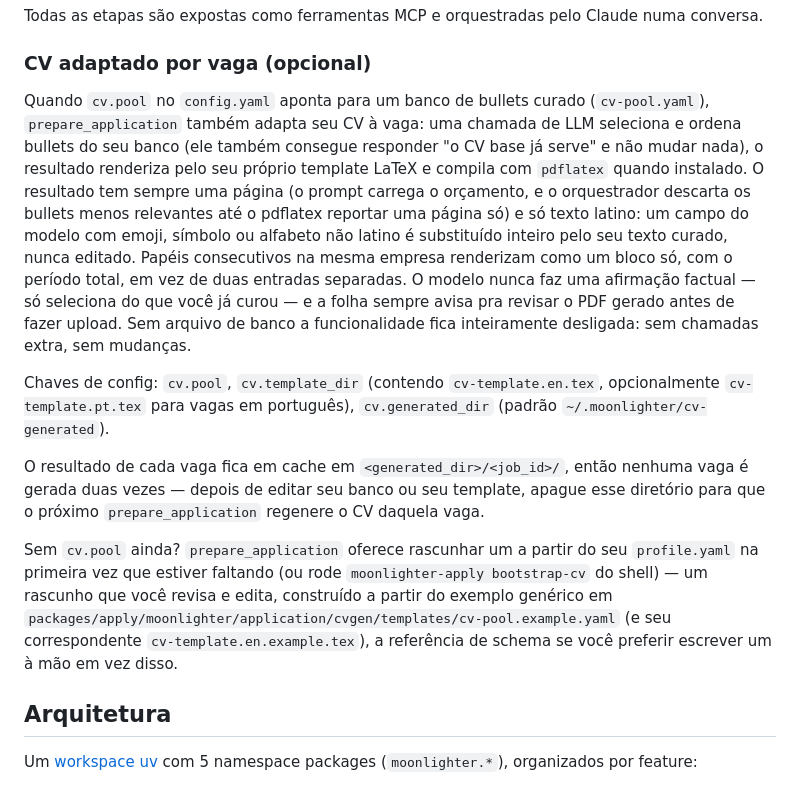
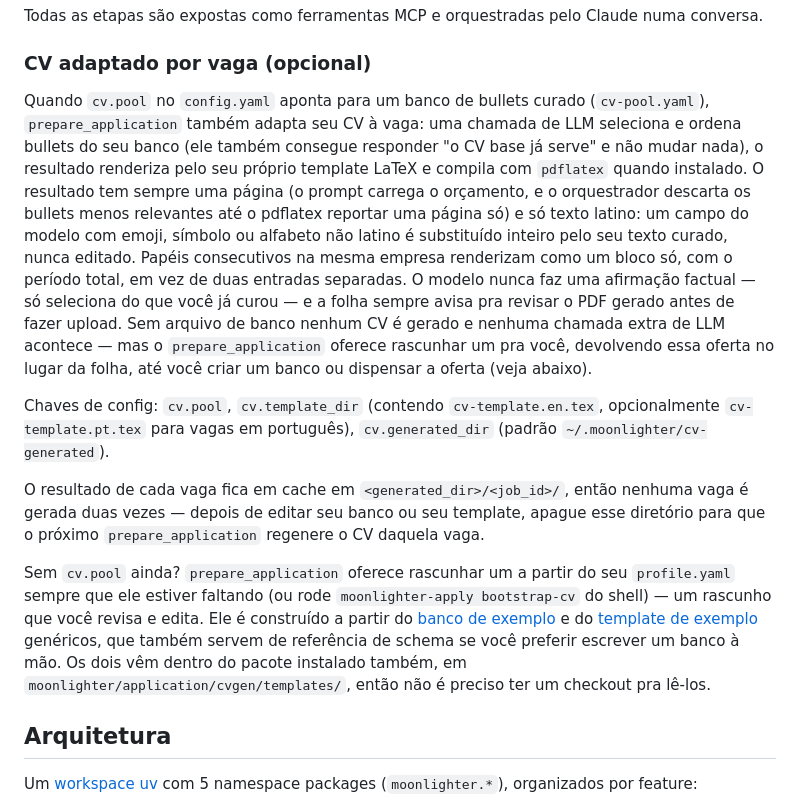
Before and after one commit to albertosca/moonlighter, a Markdown page: README.pt.md, the part around the change. GitHub-like rendering.

```diff
--- a/README.pt.md
+++ b/README.pt.md
@@ -71,13 +71,13 @@ Todas as etapas são expostas como ferramentas MCP e orquestradas pelo Claude nu
 
 ### CV adaptado por vaga (opcional)
 
-Quando `cv.pool` no `config.yaml` aponta para um banco de bullets curado (`cv-pool.yaml`), `prepare_application` também adapta seu CV à vaga: uma chamada de LLM seleciona e ordena bullets do seu banco (ele também consegue responder "o CV base já serve" e não mudar nada), o resultado renderiza pelo seu próprio template LaTeX e compila com `pdflatex` quando instalado. O resultado tem sempre uma página (o prompt carrega o orçamento, e o orquestrador descarta os bullets menos relevantes até o pdflatex reportar uma página só) e só texto latino: um campo do modelo com emoji, símbolo ou alfabeto não latino é substituído inteiro pelo seu texto curado, nunca editado. Papéis consecutivos na mesma empresa renderizam como um bloco só, com o período total, em vez de duas entradas separadas. O modelo nunca faz uma afirmação factual — só seleciona do que você já curou — e a folha sempre avisa pra revisar o PDF gerado antes de fazer upload. Sem arquivo de banco a funcionalidade fica inteiramente desligada: sem chamadas extra, sem mudanças.
+Quando `cv.pool` no `config.yaml` aponta para um banco de bullets curado (`cv-pool.yaml`), `prepare_application` também adapta seu CV à vaga: uma chamada de LLM seleciona e ordena bullets do seu banco (ele também consegue responder "o CV base já serve" e não mudar nada), o resultado renderiza pelo seu próprio template LaTeX e compila com `pdflatex` quando instalado. O resultado tem sempre uma página (o prompt carrega o orçamento, e o orquestrador descarta os bullets menos relevantes até o pdflatex reportar uma página só) e só texto latino: um campo do modelo com emoji, símbolo ou alfabeto não latino é substituído inteiro pelo seu texto curado, nunca editado. Papéis consecutivos na mesma empresa renderizam como um bloco só, com o período total, em vez de duas entradas separadas. O modelo nunca faz uma afirmação factual — só seleciona do que você já curou — e a folha sempre avisa pra revisar o PDF gerado antes de fazer upload. Sem arquivo de banco nenhum CV é gerado e nenhuma chamada extra de LLM acontece — mas o `prepare_application` oferece rascunhar um pra você, devolvendo essa oferta no lugar da folha, até você criar um banco ou dispensar a oferta (veja abaixo).
 
 Chaves de config: `cv.pool`, `cv.template_dir` (contendo `cv-template.en.tex`, opcionalmente `cv-template.pt.tex` para vagas em português), `cv.generated_dir` (padrão `~/.moonlighter/cv-generated`).
 
 O resultado de cada vaga fica em cache em `<generated_dir>/<job_id>/`, então nenhuma vaga é gerada duas vezes — depois de editar seu banco ou seu template, apague esse diretório para que o próximo `prepare_application` regenere o CV daquela vaga.
 
-Sem `cv.pool` ainda? `prepare_application` oferece rascunhar um a partir do seu `profile.yaml` na primeira vez que estiver faltando (ou rode `moonlighter-apply bootstrap-cv` do shell) — um rascunho que você revisa e edita, construído a partir do exemplo genérico em `packages/apply/moonlighter/application/cvgen/templates/cv-pool.example.yaml` (e seu correspondente `cv-template.en.example.tex`), a referência de schema se você preferir escrever um à mão em vez disso.
+Sem `cv.pool` ainda? `prepare_application` oferece rascunhar um a partir do seu `profile.yaml` sempre que ele estiver faltando (ou rode `moonlighter-apply bootstrap-cv` do shell) — um rascunho que você revisa e edita. Ele é construído a partir do [banco de exemplo](https://github.com/albertosca/moonlighter/blob/main/packages/apply/moonlighter/application/cvgen/templates/cv-pool.example.yaml) e do [template de exemplo](https://github.com/albertosca/moonlighter/blob/main/packages/apply/moonlighter/application/cvgen/templates/cv-template.en.example.tex) genéricos, que também servem de referência de schema se você preferir escrever um banco à mão. Os dois vêm dentro do pacote instalado também, em `moonlighter/application/cvgen/templates/`, então não é preciso ter um checkout pra lê-los.
 
 ## Arquitetura
 
```
Also changed, not shown: README.md (+2 -2 lines).
